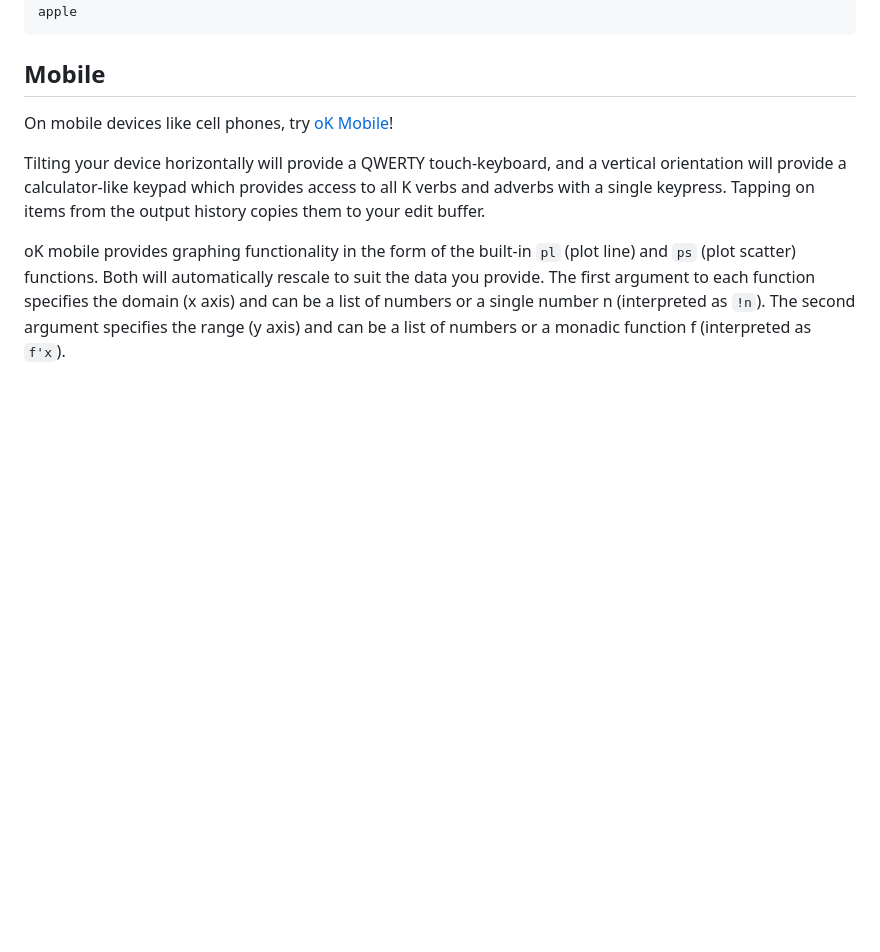
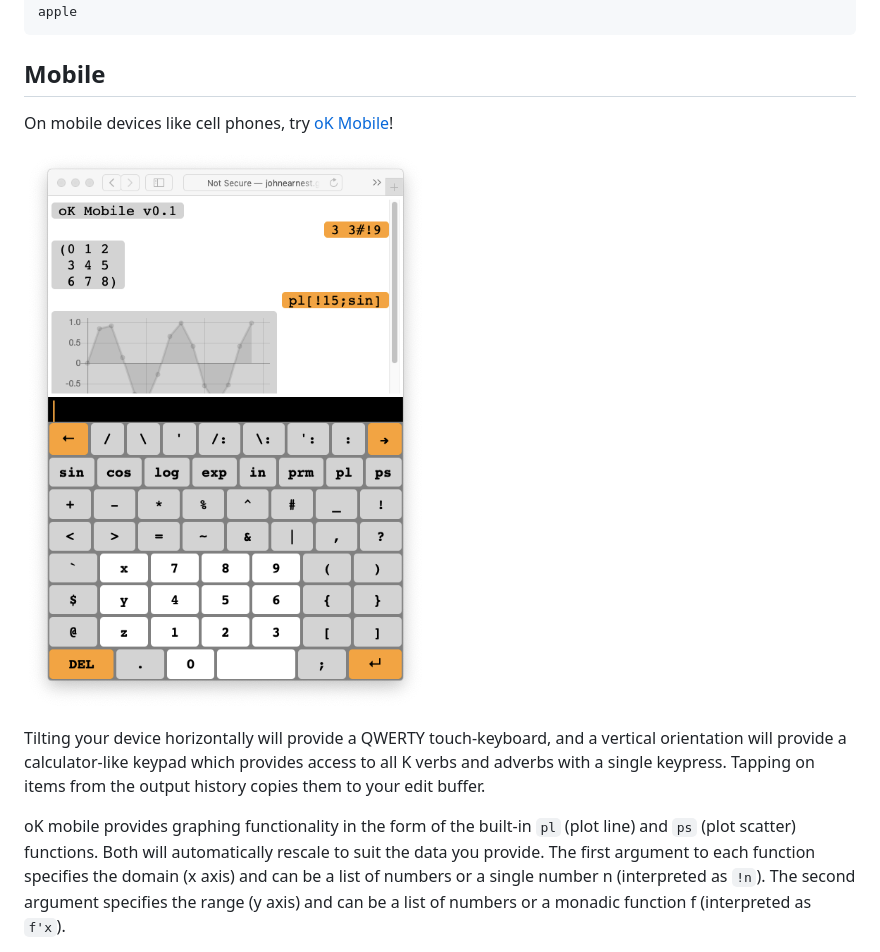
Before and after one commit to JohnEarnest/ok, a Markdown page: Readme.md, the part around the change. GitHub-like rendering; pictures changed too: mobile.png (added); blank space fills up the shorter version.

Commit message:
the mobile UI should really have a screenshot

```diff
--- a/Readme.md
+++ b/Readme.md
@@ -107,6 +107,8 @@ Mobile
 ------
 On mobile devices like cell phones, try [oK Mobile](http://johnearnest.github.io/ok/mobile.html)!
 
+![Mobile View Screenshot](https://raw.githubusercontent.com/JohnEarnest/ok/gh-pages/mobile.png)
+
 Tilting your device horizontally will provide a QWERTY touch-keyboard, and a vertical orientation will provide a calculator-like keypad which provides access to all K verbs and adverbs with a single keypress. Tapping on items from the output history copies them to your edit buffer.
 
 oK mobile provides graphing functionality in the form of the built-in `pl` (plot line) and `ps` (plot scatter) functions. Both will automatically rescale to suit the data you provide. The first argument to each function specifies the domain (x axis) and can be a list of numbers or a single number n (interpreted as `!n`). The second argument specifies the range (y axis) and can be a list of numbers or a monadic function f (interpreted as `f'x`).
```
